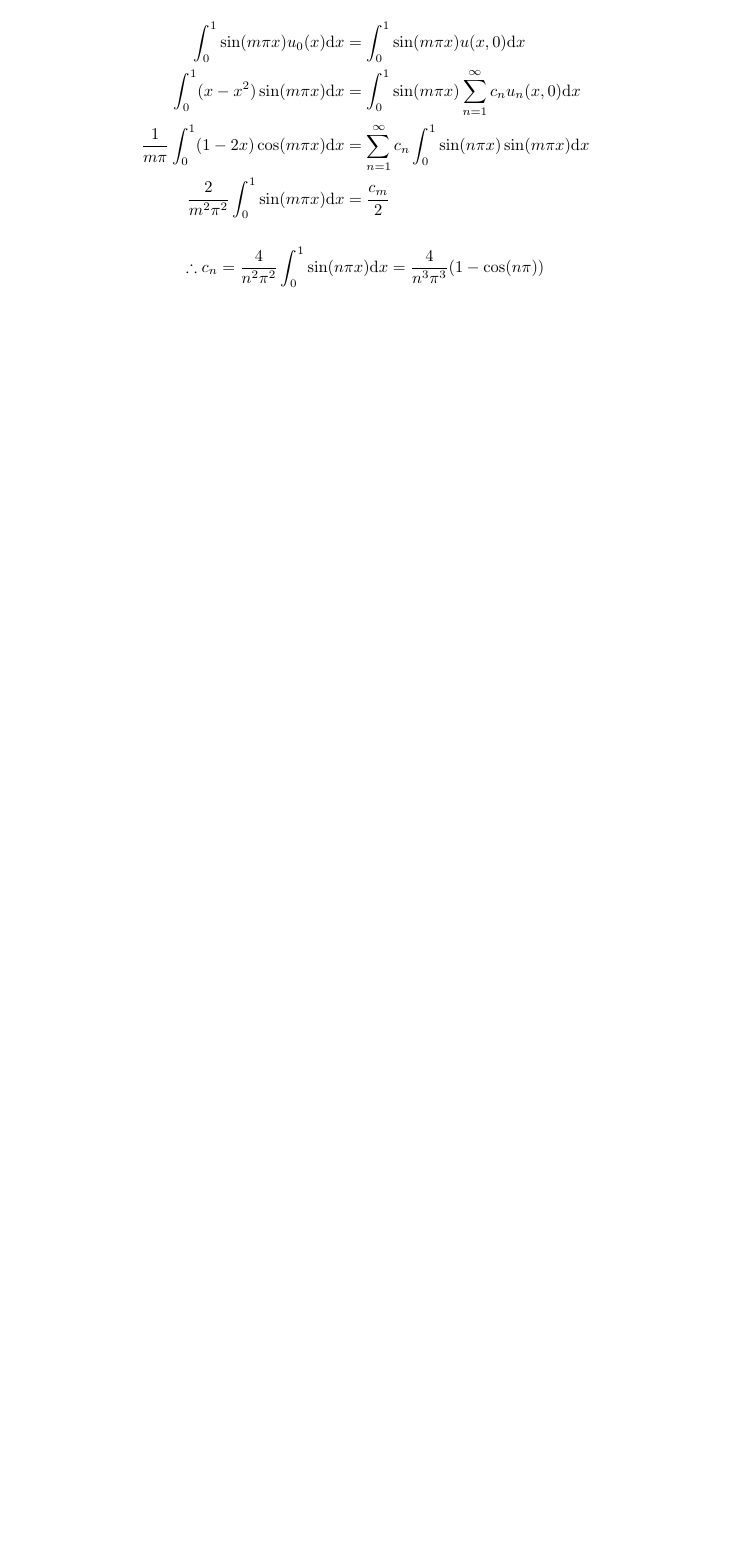
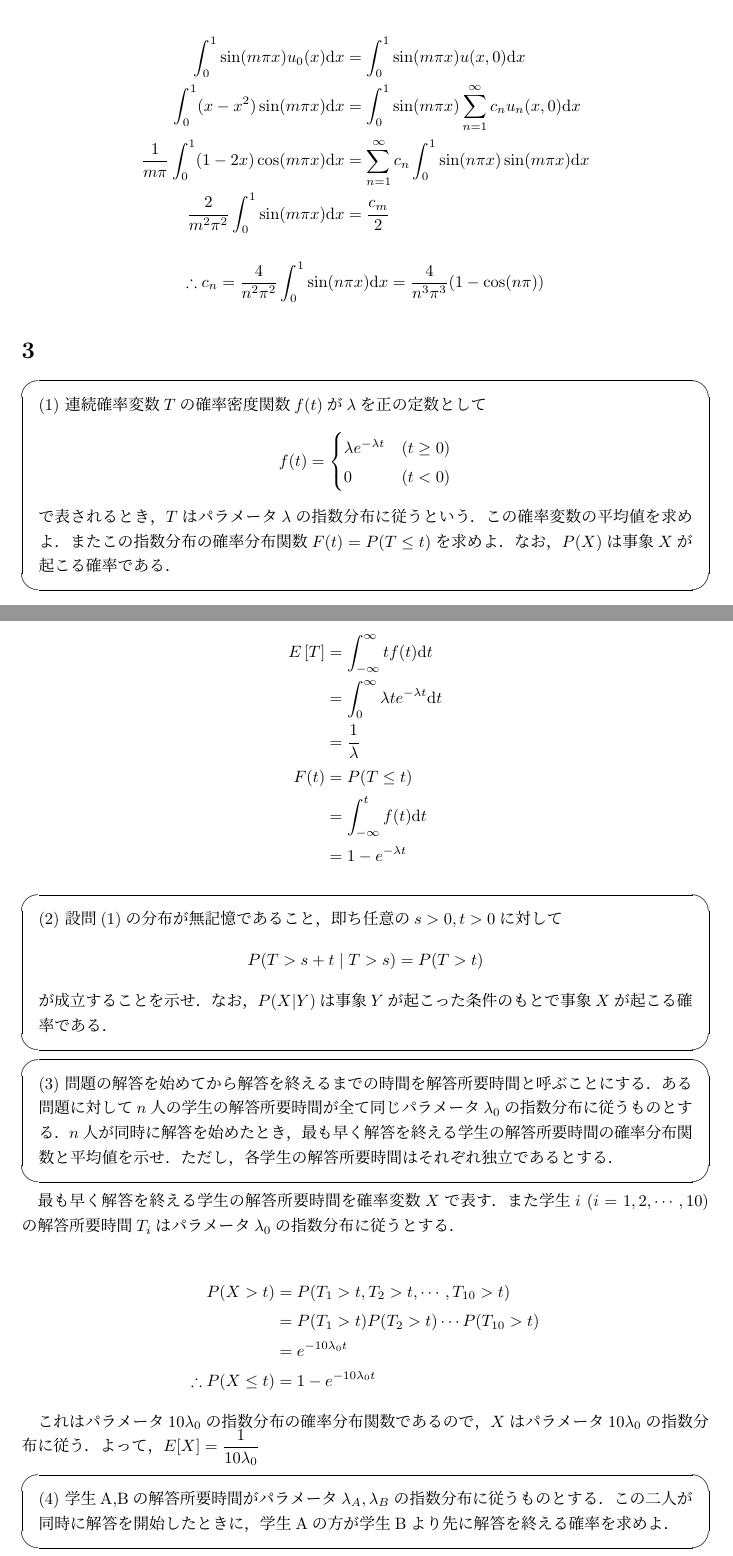
Before and after one commit to buko106/itcExam, a LaTeX document (math/2017.tex): part of page 5 of 5 before the commit and two parts of pages 5 and 6 of 7 after it, the two joined at a grey line, cut so that both start at the same text, the shorter picture padded with empty space. Compiled offline with pLaTeX and dvipdfmx.

Commit message:
TODO : 2017 math 3(2)&(5)

```diff
--- a/math/2017.tex
+++ b/math/2017.tex
@@ -38,7 +38,9 @@
 \newcommand{\pdiff}[3]{
   \frac{\partial^{#1} #2}{\partial #3^{#1}}
 }
-
+\newcommand{\intd}[1]{
+  \mathrm{d} #1
+}
 
 
 %% title configuration
@@ -189,3 +191,47 @@ $A,B,D$を適当に定めれば $u_n(x,t) = e^{-n^2\pi^2 t} \sin(n \pi x)$ つ
 
 $$ \therefore c_n = \frac{4}{n^2\pi^2}\int_0^1 \sin(n \pi x)\mathrm{d}x = \frac{4}{n^3\pi^3}(1-\cos(n \pi))$$
 
+\section{}
+
+\begin{screen}
+ (1) 連続確率変数$T$の確率密度関数$f(t)$が$\lambda$を正の定数として
+ $$f(t)=\begin{cases}
+         \lambda e^{-\lambda t} & (t\geq 0) \\
+         0 & (t<0)
+        \end{cases}$$
+ で表されるとき，$T$はパラメータ$\lambda$の指数分布に従うという．この確率変数の平均値を求めよ．またこの指数分布の確率分布関数$F(t)=P(T \leq t)$を求めよ．なお，$P(X)$は事象$X$が起こる確率である．
+\end{screen}
+
+\begin{align*}
+ E\left[T\right] &= \int_{-\infty}^{\infty} t f(t) \intd{t} \\
+ &= \int_0^\infty \lambda t e^{-\lambda t} \intd{t} \\
+ &= \frac{1}{\lambda} \\
+ F(t) &= P(T \leq t) \\
+ &= \int_{-\infty}^t  f(t) \intd{t} \\
+ &= 1  - e^{-\lambda t}
+\end{align*}
+
+\begin{screen}
+ (2) 設問(1)の分布が無記憶であること，即ち任意の$s>0,t>0$に対して
+ $$P(T>s+t \hspace{1mm}|\hspace{1mm} T>s ) = P(T>t)$$
+ が成立することを示せ．なお，$P(X|Y)$は事象$Y$が起こった条件のもとで事象$X$が起こる確率である．
+\end{screen}
+
+\begin{screen}
+ (3) 問題の解答を始めてから解答を終えるまでの時間を解答所要時間と呼ぶことにする．ある問題に対して$n$人の学生の解答所要時間が全て同じパラメータ$\lambda_0$の指数分布に従うものとする．$n$人が同時に解答を始めたとき，最も早く解答を終える学生の解答所要時間の確率分布関数と平均値を示せ．ただし，各学生の解答所要時間はそれぞれ独立であるとする．
+\end{screen}
+
+最も早く解答を終える学生の解答所要時間を確率変数$X$で表す．また学生$i$ $(i=1,2,\cdots,10)$の解答所要時間$T_i$はパラメータ$\lambda_0$の指数分布に従うとする．
+
+\begin{align*}
+ P(X > t) &= P(T_1 > t , T_2 > t , \cdots , T_{10} > t) \\
+ &= P(T_1 > t)P(T_2 > t)\cdots P(T_{10} > t) \\
+ &= e^{-10\lambda_0t} \\
+ \therefore P(X \leq t)&=1-e^{-10\lambda_0t}
+\end{align*}
+
+これはパラメータ$10\lambda_0$の指数分布の確率分布関数であるので，$X$はパラメータ$10\lambda_0$の指数分布に従う．よって，$\ds E[X]=\frac{1}{10\lambda_0}$
+
+\begin{screen}
+ (4) 学生A,Bの解答所要時間がパラメータ$\lambda_A,\lambda_B$の指数分布に従うものとする．この二人が同時に解答を開始したときに，学生Aの方が学生Bより先に解答を終える確率を求めよ．
+\end{screen}
```
Also changed, not shown: math/2017.tex (12 more changed lines).
